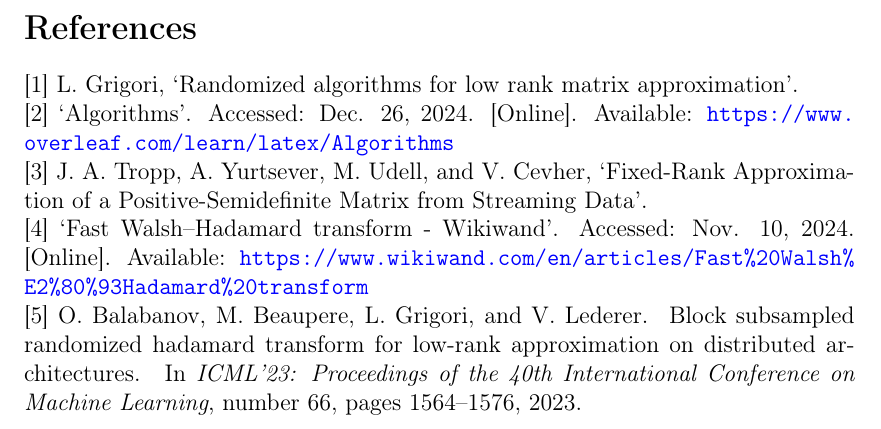
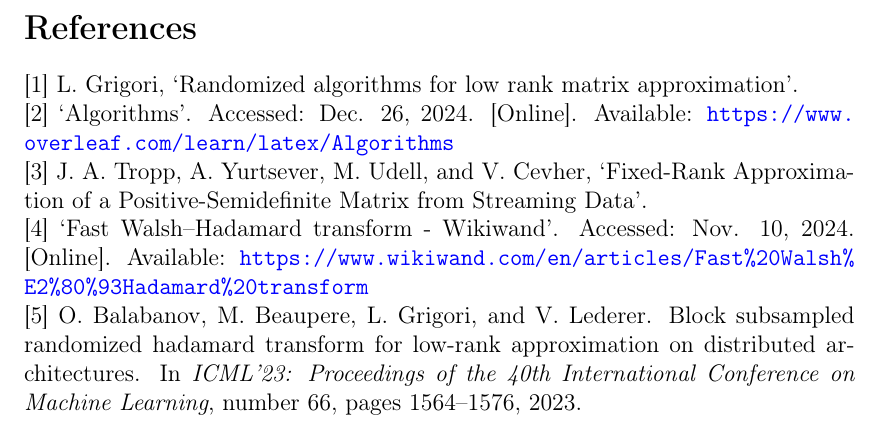
Before and after one commit to Tiddy-Fje/parallel-randomized-nystrom, a LaTeX document (report/report.tex): part of page 14 of 14, cut so that both start at the same text. Compiled offline with pdfLaTeX.

Commit message:
Nothing.

```diff
--- a/report/report.tex
+++ b/report/report.tex
@@ -318,12 +318,6 @@ When analyzing the resulting speed-up, we found it to be around 3 (and therefore
 	[4] ‘Fast Walsh–Hadamard transform - Wikiwand’. Accessed: Nov. 10, 2024. [Online]. Available: \url{https://www.wikiwand.com/en/articles/Fast%20Walsh%E2%80%93Hadamard%20transform}
 
 	\noindent
-	[5] O. Balabanov, M. Beaupere, L. Grigori, and V. Lederer.
-	\newblock Block subsampled randomized hadamard transform for low-rank approximation on distributed architectures.
-	\newblock In \emph{ICML'23: Proceedings of the 40th International Conference on Machine Learning}, number 66, pages 1564--1576, 2023.
-
-
-
-
+	[5] O. Balabanov, M. Beaupere, L. Grigori, and V. Lederer. Block subsampled randomized hadamard transform for low-rank approximation on distributed architectures. In \emph{ICML'23: Proceedings of the 40th International Conference on Machine Learning}, number 66, pages 1564--1576, 2023.
 %%%
 \end{document}
```
Also changed, not shown: report/report.pdf.
